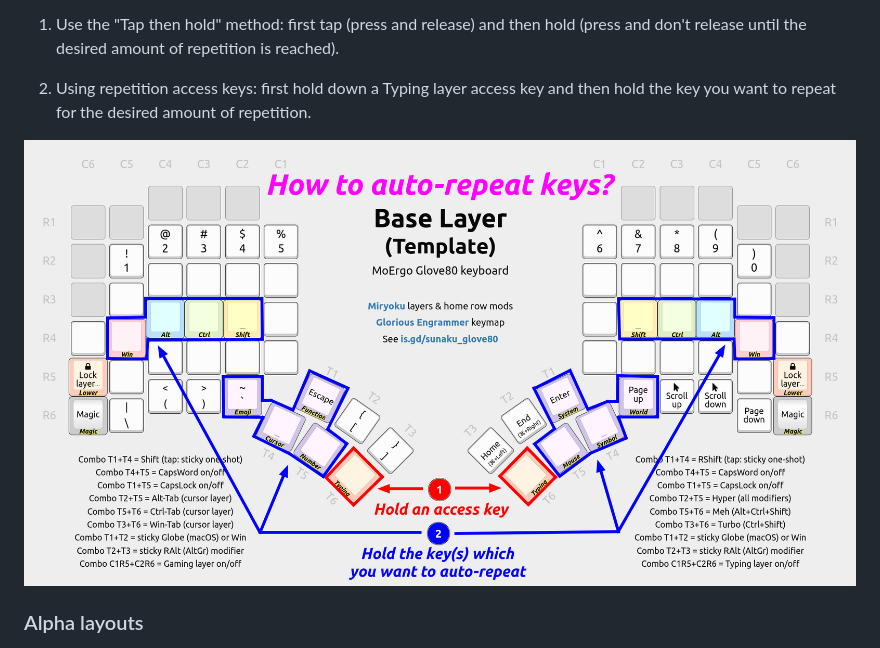
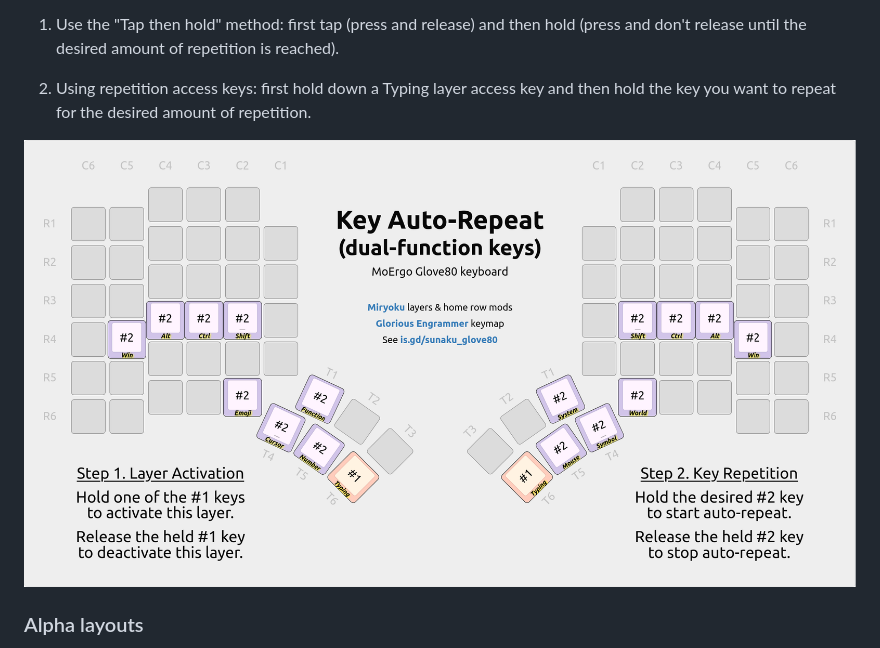
Before and after one commit to sunaku/glove80-keymaps, a Markdown page: README.md, the part around the change. Rendered like a GitHub page; pictures changed too: README/key-auto-repeat.png (deleted), README/repeat-layer-diagram.png (added).

Commit message:
replace auto-repeat screenshot with layer diagram

```diff
--- a/README.md
+++ b/README.md
@@ -274,7 +274,7 @@ Instead, you have two options for engaging auto-repeat on dual-function keys:
 2. Using repetition access keys: first hold down a Typing layer access key and
    then hold the key you want to repeat for the desired amount of repetition.
 
-![Using repetition access keys](README/key-auto-repeat.png)
+![Using repetition access keys](README/repeat-layer-diagram.png)
 
 ### Alpha layouts
 
```
Also changed, not shown: 2 other files.
